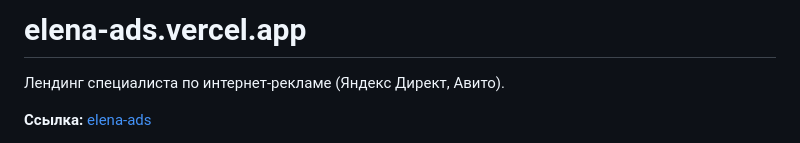
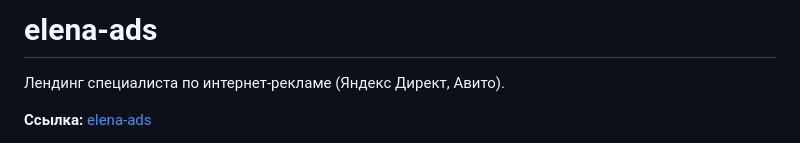
Before and after one commit to zahaand/elena-ads, a Markdown page: README.md, the part around the change. Drawn GitHub-style.

Commit message:
Revise project title in README
Updated project title in README and removed unnecessary URL.

```diff
--- a/README.md
+++ b/README.md
@@ -1,4 +1,4 @@
-# elena-ads.vercel.app
+# elena-ads
 
 Лендинг специалиста по интернет-рекламе (Яндекс Директ, Авито).
 
```
